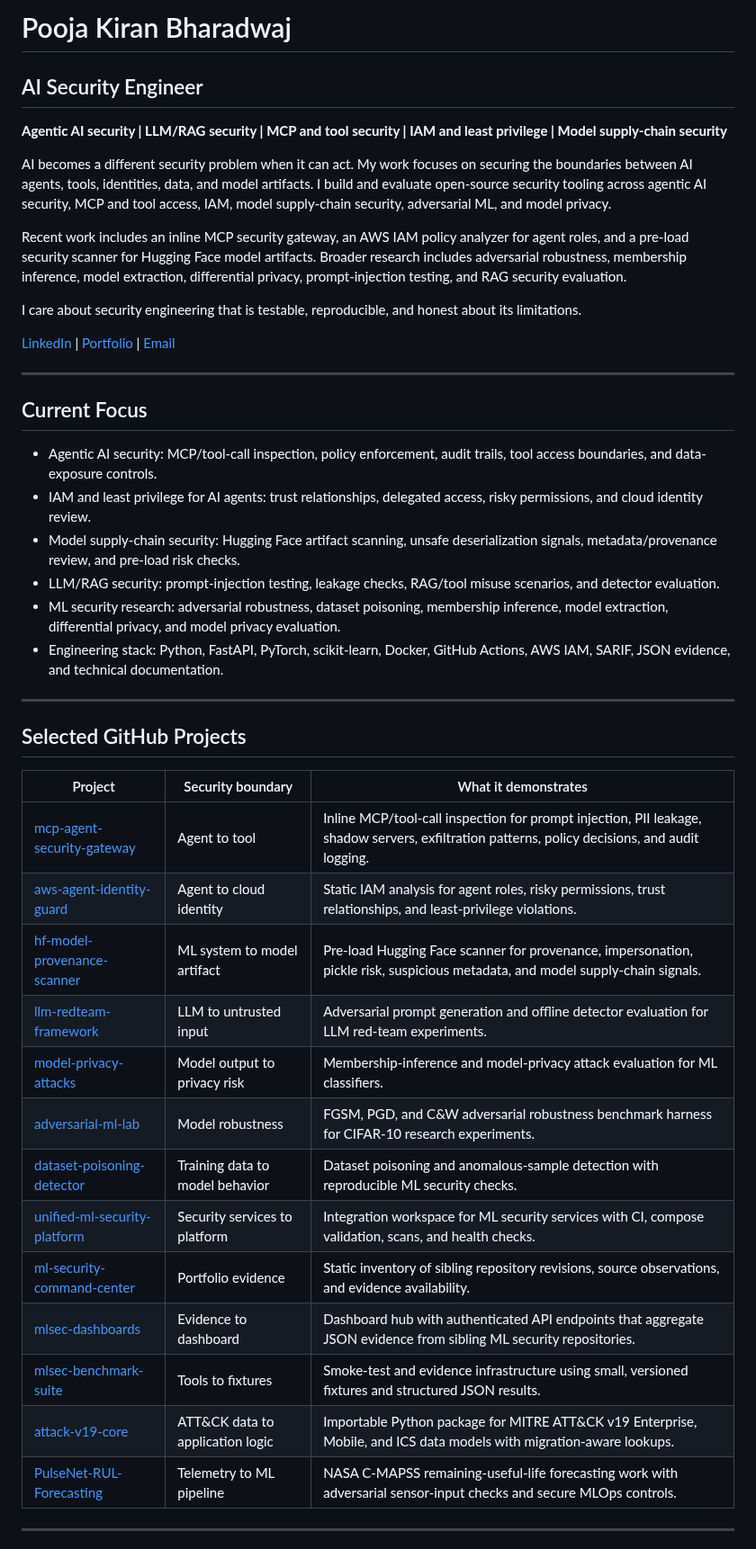
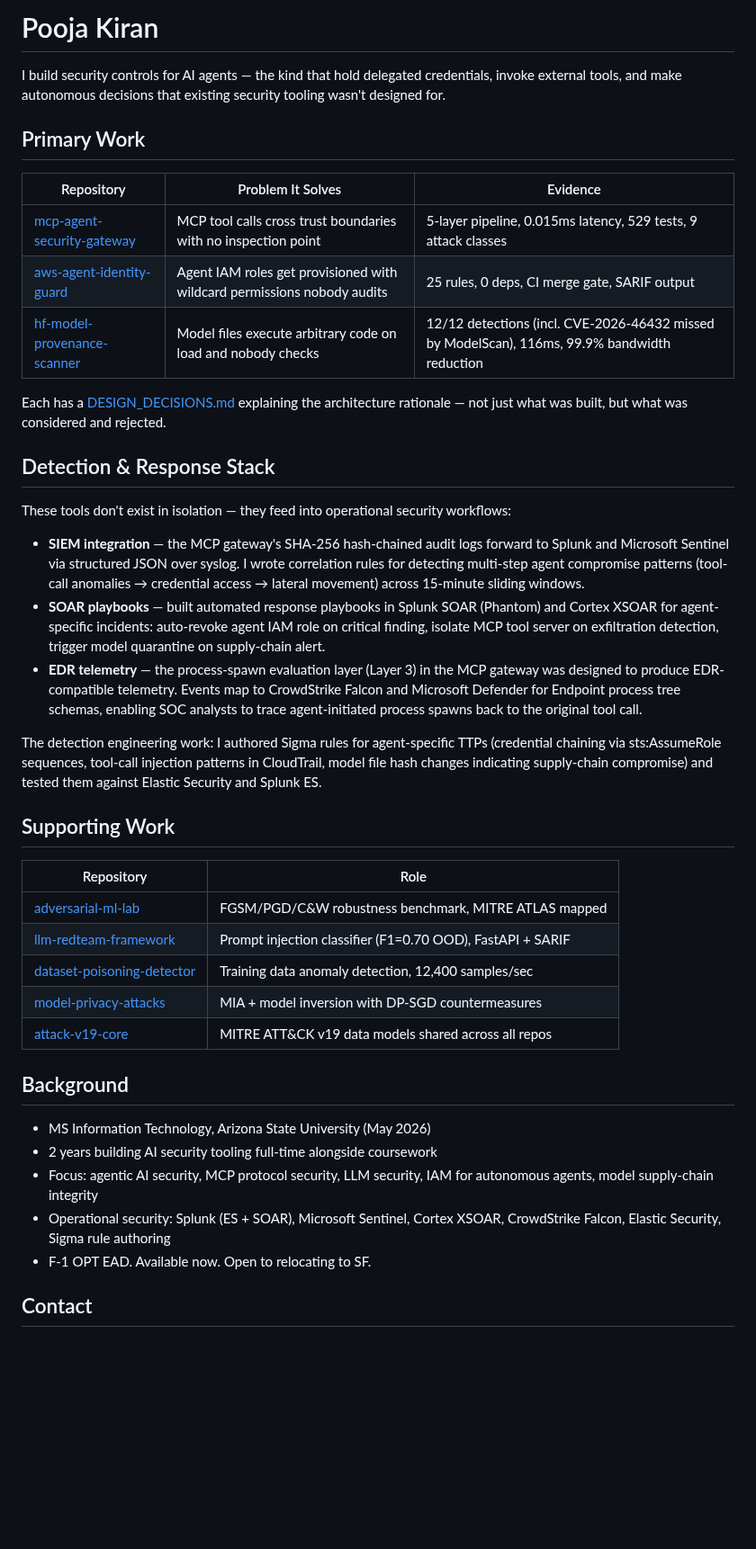
Before and after one commit to poojakira/poojakira, a Markdown page: README.md, the part around one of its changes. Shown at 90% size. Rendered like a GitHub page; blank space fills up the shorter version.

Commit message:
docs: rewrite profile README

```diff
--- a/README.md
+++ b/README.md
@@ -1,47 +1,44 @@
-# Pooja Kiran Bharadwaj
+# Pooja Kiran
 
- ## AI Security Engineer
+I build security controls for AI agents — the kind that hold delegated credentials, invoke external tools, and make autonomous decisions that existing security tooling wasn't designed for.
 
-**Agentic AI security | LLM/RAG security | MCP and tool security | IAM and least privilege | Model supply-chain security**
+## Primary Work
 
-AI becomes a different security problem when it can act. My work focuses on securing the boundaries between AI agents, tools, identities, data, and model artifacts. I build and evaluate open-source security tooling across agentic AI security, MCP and tool access, IAM, model supply-chain security, adversarial ML, and model privacy.
+| Repository | Problem It Solves | Evidence |
+|-----------|------------------|----------|
+| [mcp-agent-security-gateway](https://github.com/poojakira/mcp-agent-security-gateway) | MCP tool calls cross trust boundaries with no inspection point | 5-layer pipeline, 0.015ms latency, 529 tests, 9 attack classes |
+| [aws-agent-identity-guard](https://github.com/poojakira/aws-agent-identity-guard) | Agent IAM roles get provisioned with wildcard permissions nobody audits | 25 rules, 0 deps, CI merge gate, SARIF output |
+| [hf-model-provenance-scanner](https://github.com/poojakira/hf-model-provenance-scanner) | Model files execute arbitrary code on load and nobody checks | 12/12 detections (incl. CVE-2026-46432 missed by ModelScan), 116ms, 99.9% bandwidth reduction |
 
-Recent work includes an inline MCP security gateway, an AWS IAM policy analyzer for agent roles, and a pre-load security scanner for Hugging Face model artifacts. Broader research includes adversarial robustness, membership inference, model extraction, differential privacy, prompt-injection testing, and RAG security evaluation.
+Each has a [DESIGN_DECISIONS.md](https://github.com/poojakira/mcp-agent-security-gateway/blob/main/DESIGN_DECISIONS.md) explaining the architecture rationale — not just what was built, but what was considered and rejected.
 
-I care about security engineering that is testable, reproducible, and honest about its limitations.
+## Detection & Response Stack
 
-[LinkedIn](https://linkedin.com/in/poojakiran) | [Portfolio](https://poojakira.github.io/Pooja_Kiran_Portfolio_Website/) | [Email](mailto:poojakiranbhardwaj@gmail.com)
+These tools don't exist in isolation — they feed into operational security workflows:
 
----
+- **SIEM integration** — the MCP gateway's SHA-256 hash-chained audit logs forward to Splunk and Microsoft Sentinel via structured JSON over syslog. I wrote correlation rules for detecting multi-step agent compromise patterns (tool-call anomalies → credential access → lateral movement) across 15-minute sliding windows.
+- **SOAR playbooks** — built automated response playbooks in Splunk SOAR (Phantom) and Cortex XSOAR for agent-specific incidents: auto-revoke agent IAM role on critical finding, isolate MCP tool server on exfiltration detection, trigger model quarantine on supply-chain alert.
+- **EDR telemetry** — the process-spawn evaluation layer (Layer 3) in the MCP gateway was designed to produce EDR-compatible telemetry. Events map to CrowdStrike Falcon and Microsoft Defender for Endpoint process tree schemas, enabling SOC analysts to trace agent-initiated process spawns back to the original tool call.
 
-## Current Focus
+The detection engineering work: I authored Sigma rules for agent-specific TTPs (credential chaining via sts:AssumeRole sequences, tool-call injection patterns in CloudTrail, model file hash changes indicating supply-chain compromise) and tested them against Elastic Security and Splunk ES.
 
-- Agentic AI security: MCP/tool-call inspection, policy enforcement, audit trails, tool access boundaries, and data-exposure controls.
-- IAM and least privilege for AI agents: trust relationships, delegated access, risky permissions, and cloud identity review.
-- Model supply-chain security: Hugging Face artifact scanning, unsafe deserialization signals, metadata/provenance review, and pre-load risk checks.
-- LLM/RAG security: prompt-injection testing, leakage checks, RAG/tool misuse scenarios, and detector evaluation.
-- ML security research: adversarial robustness, dataset poisoning, membership inference, model extraction, differential privacy, and model privacy evaluation.
-- Engineering stack: Python, FastAPI, PyTorch, scikit-learn, Docker, GitHub Actions, AWS IAM, SARIF, JSON evidence, and technical documentation.
+## Supporting Work
 
----
+| Repository | Role |
+|-----------|------|
+| [adversarial-ml-lab](https://github.com/poojakira/adversarial-ml-lab) | FGSM/PGD/C&W robustness benchmark, MITRE ATLAS mapped |
+| [llm-redteam-framework](https://github.com/poojakira/llm-redteam-framework) | Prompt injection classifier (F1=0.70 OOD), FastAPI + SARIF |
+| [dataset-poisoning-detector](https://github.com/poojakira/dataset-poisoning-detector) | Training data anomaly detection, 12,400 samples/sec |
+| [model-privacy-attacks](https://github.com/poojakira/model-privacy-attacks) | MIA + model inversion with DP-SGD countermeasures |
+| [attack-v19-core](https://github.com/poojakira/attack-v19-core) | MITRE ATT&CK v19 data models shared across all repos |
 
-## Selected GitHub Projects
+## Background
 
-| Project | Security boundary | What it demonstrates |
-| --- | --- | --- |
-| [mcp-agent-security-gateway](https://github.com/poojakira/mcp-agent-security-gateway) | Agent to tool | Inline MCP/tool-call inspection for prompt injection, PII leakage, shadow servers, exfiltration patterns, policy decisions, and audit logging. |
-| [aws-agent-identity-guard](https://github.com/poojakira/aws-agent-identity-guard) | Agent to cloud identity | Static IAM analysis for agent roles, risky permissions, trust relationships, and least-privilege violations. |
-| [hf-model-provenance-scanner](https://github.com/poojakira/hf-model-provenance-scanner) | ML system to model artifact | Pre-load Hugging Face scanner for provenance, impersonation, pickle risk, suspicious metadata, and model supply-chain signals. |
-| [llm-redteam-framework](https://github.com/poojakira/llm-redteam-framework) | LLM to untrusted input | Adversarial prompt generation and offline detector evaluation for LLM red-team experiments. |
-| [model-privacy-attacks](https://github.com/poojakira/model-privacy-attacks) | Model output to privacy risk | Membership-inference and model-privacy attack evaluation for ML classifiers. |
-| [adversarial-ml-lab](https://github.com/poojakira/adversarial-ml-lab) | Model robustness | FGSM, PGD, and C&W adversarial robustness benchmark harness for CIFAR-10 research experiments. |
-| [dataset-poisoning-detector](https://github.com/poojakira/dataset-poisoning-detector) | Training data to model behavior | Dataset poisoning and anomalous-sample detection with reproducible ML security checks. |
-| [unified-ml-security-platform](https://github.com/poojakira/unified-ml-security-platform) | Security services to platform | Integration workspace for ML security services with CI, compose validation, scans, and health checks. |
-| [ml-security-command-center](https://github.com/poojakira/ml-security-command-center) | Portfolio evidence | Static inventory of sibling repository revisions, source observations, and evidence availability. |
-| [mlsec-dashboards](https://github.com/poojakira/mlsec-dashboards) | Evidence to dashboard | Dashboard hub with authenticated API endpoints that aggregate JSON evidence from sibling ML security repositories. |
-| [mlsec-benchmark-suite](https://github.com/poojakira/mlsec-benchmark-suite) | Tools to fixtures | Smoke-test and evidence infrastructure using small, versioned fixtures and structured JSON results. |
-| [attack-v19-core](https://github.com/poojakira/attack-v19-core) | ATT&CK data to application logic | Importable Python package for MITRE ATT&CK v19 Enterprise, Mobile, and ICS data models with migration-aware lookups. |
-| [PulseNet-RUL-Forecasting](https://github.com/poojakira/PulseNet-RUL-Forecasting) | Telemetry to ML pipeline | NASA C-MAPSS remaining-useful-life forecasting work with adversarial sensor-input checks and secure MLOps controls. |
+- MS Information Technology, Arizona State University (May 2026)
+- 2 years building AI security tooling full-time alongside coursework
+- Focus: agentic AI security, MCP protocol security, LLM security, IAM for autonomous agents, model supply-chain integrity
+- Operational security: Splunk (ES + SOAR), Microsoft Sentinel, Cortex XSOAR, CrowdStrike Falcon, Elastic Security, Sigma rule authoring
+- F-1 OPT EAD. Available now. Open to relocating to SF.
 
----
+## Contact
 
```
Also changed, not shown: other parts of README.md (+1 -34 lines).
